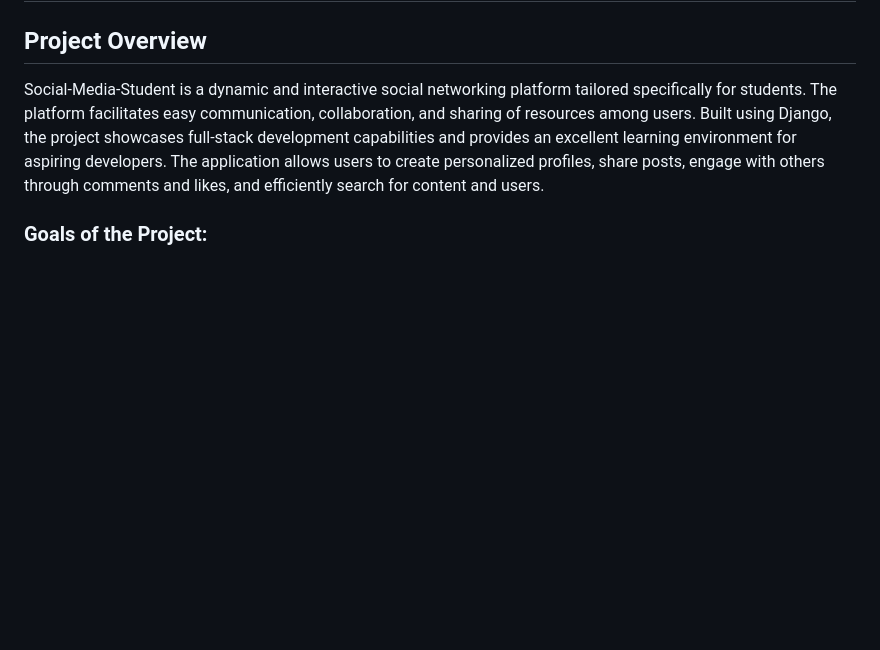
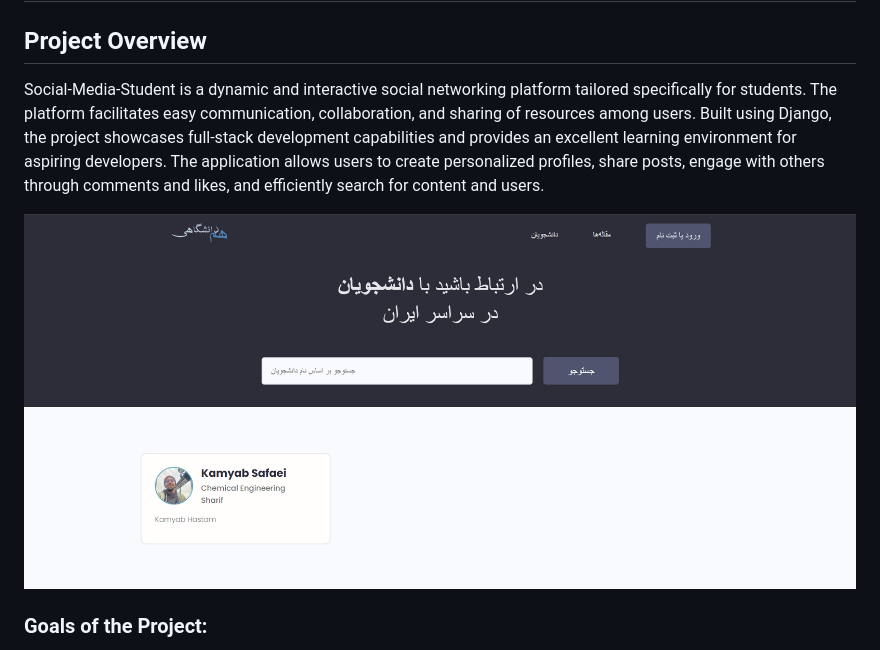
Before and after one commit to Kami80/Social-Media-Student, a Markdown page: README.md, the part around the change. Rendered like a GitHub page; blank space fills up the shorter version.

```diff
--- a/README.md
+++ b/README.md
@@ -2,6 +2,8 @@
 
 ## Project Overview
 Social-Media-Student is a dynamic and interactive social networking platform tailored specifically for students. The platform facilitates easy communication, collaboration, and sharing of resources among users. Built using Django, the project showcases full-stack development capabilities and provides an excellent learning environment for aspiring developers. The application allows users to create personalized profiles, share posts, engage with others through comments and likes, and efficiently search for content and users.
+
+![Project Overview](https://github.com/Kami80/Social-Media-Student/blob/main/static/images/Social-Media.png)
 
 ### Goals of the Project:
 - **Enhance communication**: Establish a seamless communication channel for students to share knowledge and resources.
```
